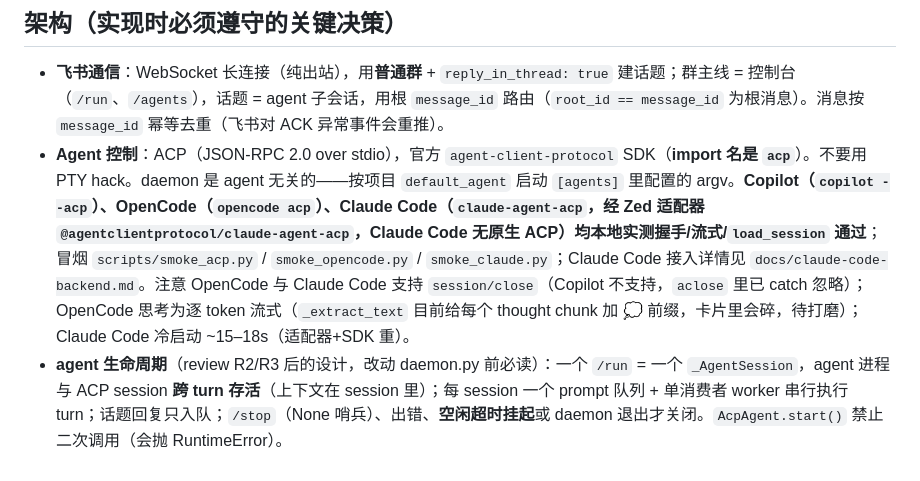
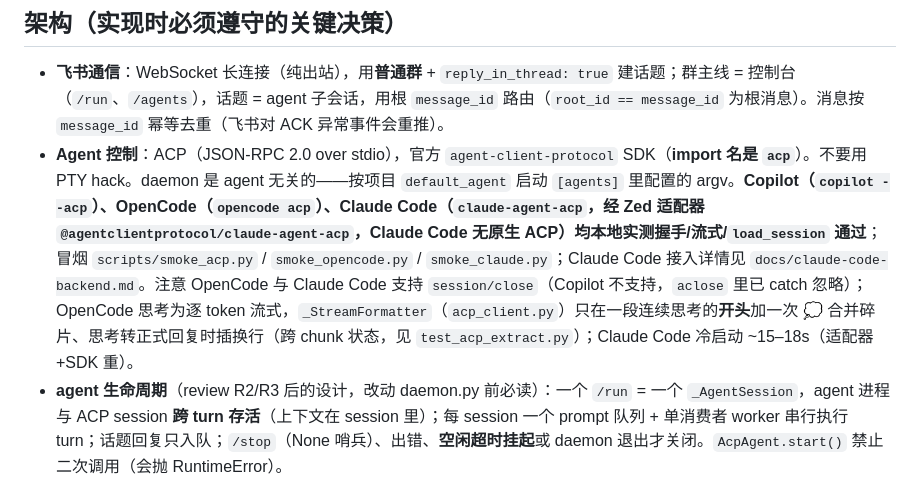
Before and after one commit to WSQS/feishu-dispatcher, a Markdown page: CLAUDE.md, the part around the change. Rendered like a GitHub page.

Commit message:
docs: 修正 CLAUDE.md 关于思考碎片的旧备注（已实现）
CLAUDE.md 仍说「_extract_text 给每个 thought chunk 加 💭，卡片里会碎，待打磨」，
但该逻辑早已重构为 _StreamFormatter：一段连续思考只在开头加一次 💭、
后续 chunk 原样追加，且有 test_acp_extract.py 覆盖。改对备注避免照它重开 issue。

Closes #19

Co-Authored-By: Claude Fable 5 <noreply@anthropic.com>

```diff
--- a/CLAUDE.md
+++ b/CLAUDE.md
@@ -13,7 +13,7 @@ This file provides guidance to Claude Code (claude.ai/code) when working with co
 ## 架构（实现时必须遵守的关键决策）
 
 - **飞书通信**：WebSocket 长连接（纯出站），用**普通群** + `reply_in_thread: true` 建话题；群主线 = 控制台（`/run`、`/agents`），话题 = agent 子会话，用根 `message_id` 路由（`root_id == message_id` 为根消息）。消息按 `message_id` 幂等去重（飞书对 ACK 异常事件会重推）。
-- **Agent 控制**：ACP（JSON-RPC 2.0 over stdio），官方 `agent-client-protocol` SDK（**import 名是 `acp`**）。不要用 PTY hack。daemon 是 agent 无关的——按项目 `default_agent` 启动 `[agents]` 里配置的 argv。**Copilot（`copilot --acp`）、OpenCode（`opencode acp`）、Claude Code（`claude-agent-acp`，经 Zed 适配器 `@agentclientprotocol/claude-agent-acp`，Claude Code 无原生 ACP）均本地实测握手/流式/`load_session` 通过**；冒烟 `scripts/smoke_acp.py` / `smoke_opencode.py` / `smoke_claude.py`；Claude Code 接入详情见 `docs/claude-code-backend.md`。注意 OpenCode 与 Claude Code 支持 `session/close`（Copilot 不支持，`aclose` 里已 catch 忽略）；OpenCode 思考为逐 token 流式（`_extract_text` 目前给每个 thought chunk 加 💭 前缀，卡片里会碎，待打磨）；Claude Code 冷启动 ~15–18s（适配器+SDK 重）。
+- **Agent 控制**：ACP（JSON-RPC 2.0 over stdio），官方 `agent-client-protocol` SDK（**import 名是 `acp`**）。不要用 PTY hack。daemon 是 agent 无关的——按项目 `default_agent` 启动 `[agents]` 里配置的 argv。**Copilot（`copilot --acp`）、OpenCode（`opencode acp`）、Claude Code（`claude-agent-acp`，经 Zed 适配器 `@agentclientprotocol/claude-agent-acp`，Claude Code 无原生 ACP）均本地实测握手/流式/`load_session` 通过**；冒烟 `scripts/smoke_acp.py` / `smoke_opencode.py` / `smoke_claude.py`；Claude Code 接入详情见 `docs/claude-code-backend.md`。注意 OpenCode 与 Claude Code 支持 `session/close`（Copilot 不支持，`aclose` 里已 catch 忽略）；OpenCode 思考为逐 token 流式，`_StreamFormatter`（`acp_client.py`）只在一段连续思考的**开头**加一次 💭 合并碎片、思考转正式回复时插换行（跨 chunk 状态，见 `test_acp_extract.py`）；Claude Code 冷启动 ~15–18s（适配器+SDK 重）。
 - **agent 生命周期**（review R2/R3 后的设计，改动 daemon.py 前必读）：一个 `/run` = 一个 `_AgentSession`，agent 进程与 ACP session **跨 turn 存活**（上下文在 session 里）；每 session 一个 prompt 队列 + 单消费者 worker 串行执行 turn；话题回复只入队；`/stop`（None 哨兵）、出错、**空闲超时挂起**或 daemon 退出才关闭。`AcpAgent.start()` 禁止二次调用（会抛 RuntimeError）。
 - **概念模型（Project / Task / Session / Thread / Turn / Workspace / Agent）**：见 `docs/design.md`「概念模型」。**Task 是 daemon 拥有的一等持久实体**（`store.py` 的 `Task` + `TaskStore`，落盘 `tasks.json`，按 `task_id`=`t<N>` 短自增、持久单调计数器、**永不复用**）；Session（agent 侧记忆，`session_id`）与 Thread（飞书话题，`thread_root_id`）是外部系统的东西，Task 只握 id。运行态 `_AgentSession` 按 `thread_root_id` 索引，携带 `task_id`。
 - **max_agents 名额 + 空闲挂起**：`max_agents`（默认 3）限活跃 session 数。worker 的 `queue.get()` 带 `idle_timeout`（默认 1800s，`<=0` 关闭）——超时挂起：关进程腾名额，Task 置 `suspended`（**保留**记录，区别于早期直接删），回复即 `load_session` 恢复。上限检查与 `_launch` 登记之间**不能有 await**（否则并发 `/run` TOCTOU 突破上限）。
```
